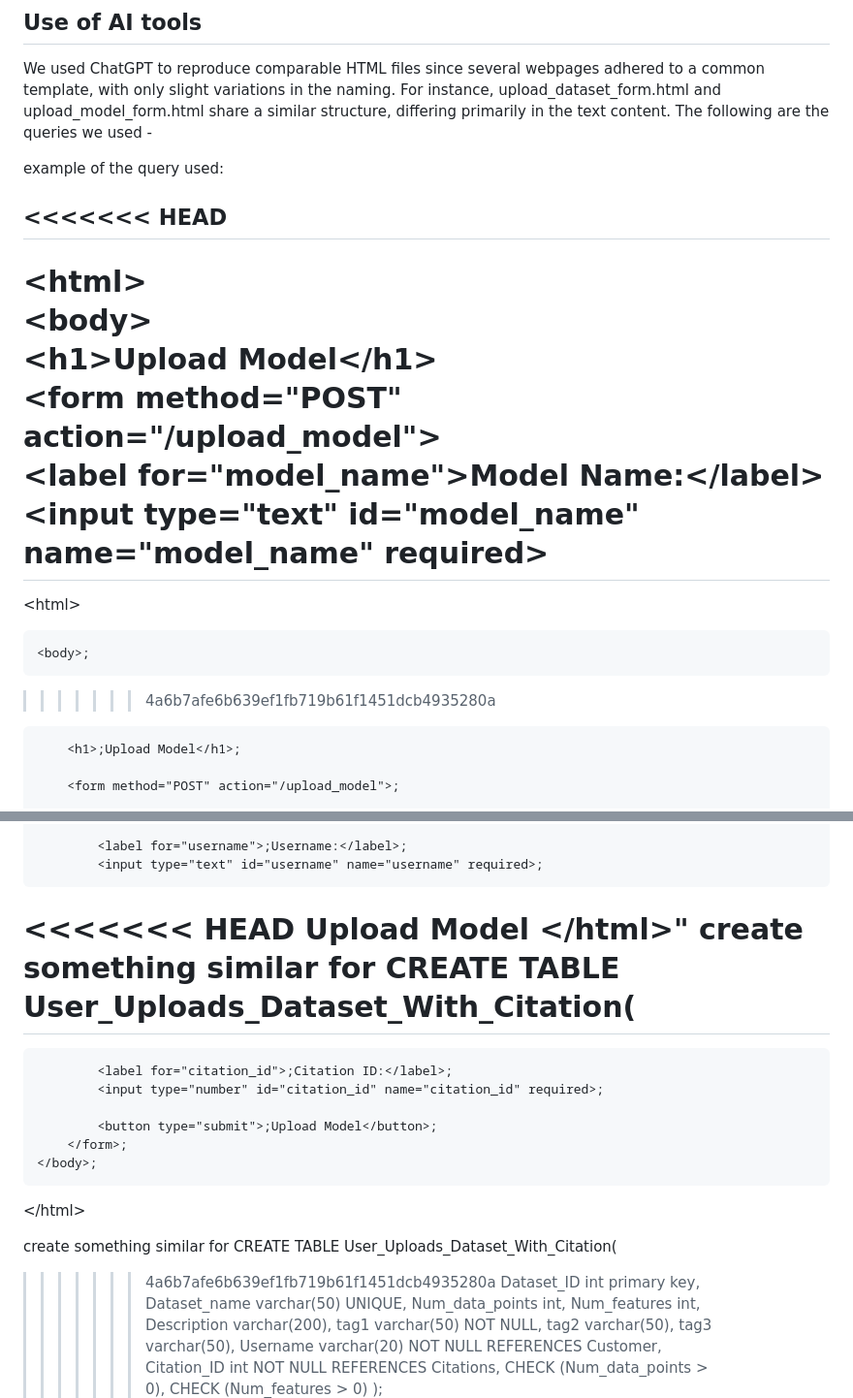
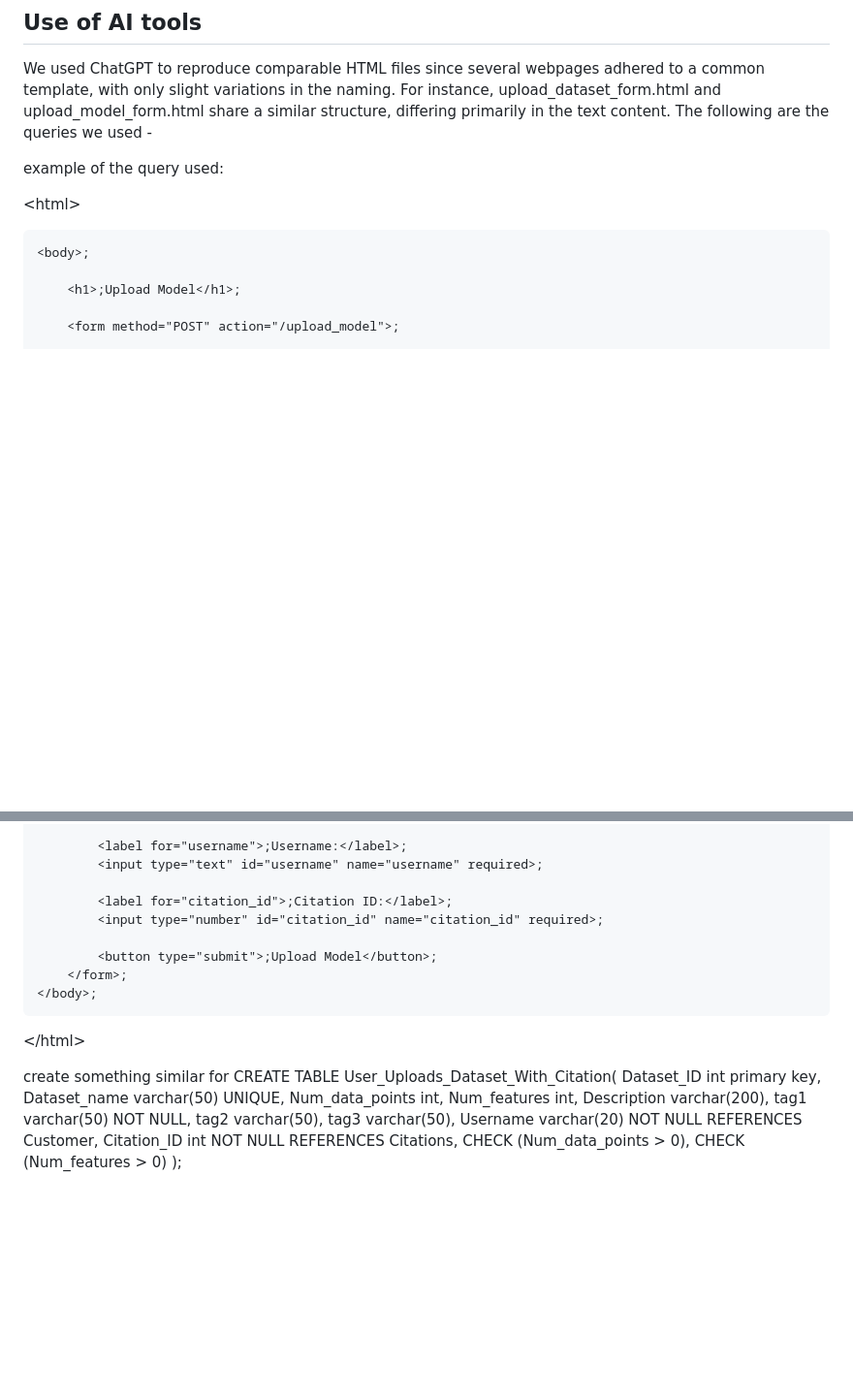
Before and after one commit to AnvithPabba/MLArchive, a Markdown page: README.md, 2 parts joined by grey strips. Shown: that part at 97% size. GitHub-like rendering; blank space fills up the shorter version.

Commit message:
readme changes, added a few lines, and the fixed gpt prompt

```diff
--- a/README.md
+++ b/README.md
@@ -59,21 +59,11 @@ We used ChatGPT to reproduce comparable HTML files since several webpages adhere
 
 example of the query used:
 
-<<<<<<< HEAD
------
-&lt;html> <br/>
-    &lt;body><br/>
-        &lt;h1>Upload Model&lt;/h1><br/>
-        &lt;form method="POST" action="/upload_model"><br/>
-            &lt;label for="model_name">Model Name:&lt;/label><br/>
-            &lt;input type="text" id="model_name" name="model_name" required>
-=======
 <!-- HTML CODE -->
 
 &lt;html&gt;
 
     <body>;
->>>>>>> 4a6b7afe6b639ef1fb719b61f1451dcb4935280a
 
         <h1>;Upload Model</h1>;
 
@@ -103,12 +93,6 @@ example of the query used:
             <label for="username">;Username:</label>;
             <input type="text" id="username" name="username" required>;
 
-<<<<<<< HEAD
-            <button type="submit">Upload Model</button>
-        </form>
-    </body>
-&lt;/html>" create something similar for CREATE TABLE User_Uploads_Dataset_With_Citation(
-=======
             <label for="citation_id">;Citation ID:</label>;
             <input type="number" id="citation_id" name="citation_id" required>;
 
@@ -118,7 +102,6 @@ example of the query used:
 &lt;/html&gt;
 
 create something similar for CREATE TABLE User_Uploads_Dataset_With_Citation(
->>>>>>> 4a6b7afe6b639ef1fb719b61f1451dcb4935280a
     Dataset_ID int primary key,
     Dataset_name varchar(50) UNIQUE,
     Num_data_points int,
```
